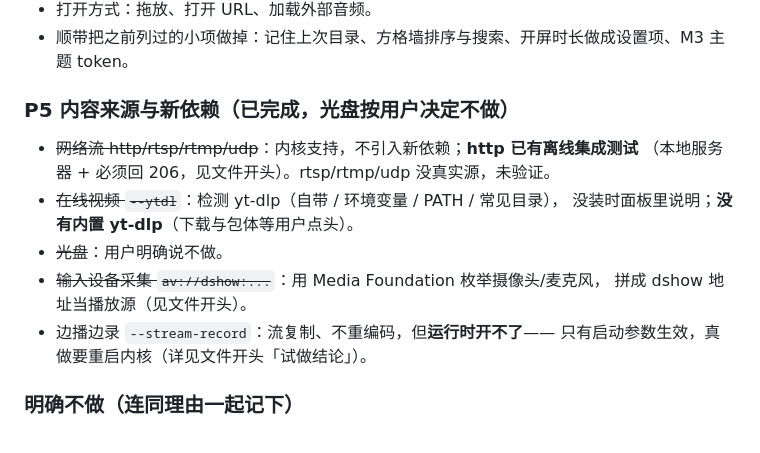
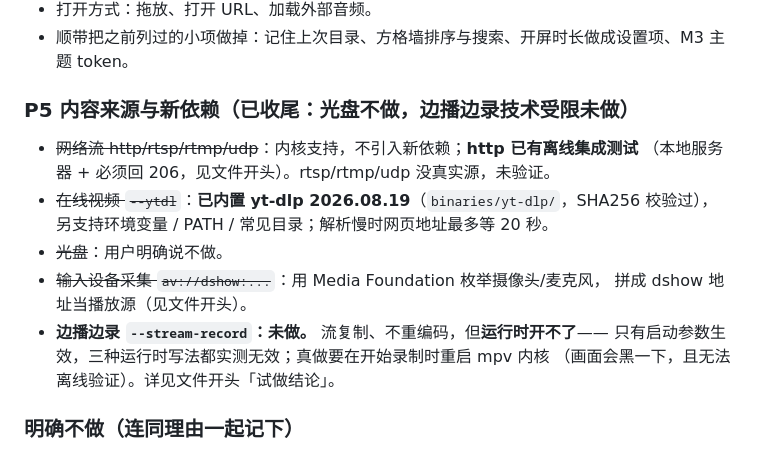
Before and after one commit to YiZhiCRH380AL/fuvideo, a Markdown page: CACHE.md, the part around the change. Rendered like a GitHub page.

Commit message:
docs: CACHE 的 P5 状态改准（yt-dlp 已内置；边播边录明确未做）

```diff
--- a/CACHE.md
+++ b/CACHE.md
@@ -1396,17 +1396,18 @@ e2e 覆盖「打开面板时界面不会隐去」。
 - 打开方式：拖放、打开 URL、加载外部音频。
 - 顺带把之前列过的小项做掉：记住上次目录、方格墙排序与搜索、开屏时长做成设置项、M3 主题 token。
 
-### P5 内容来源与新依赖（已完成，光盘按用户决定不做）
+### P5 内容来源与新依赖（已收尾：光盘不做，边播边录技术受限未做）
 
 - ~~网络流 http/rtsp/rtmp/udp~~：内核支持，不引入新依赖；**http 已有离线集成测试**
   （本地服务器 + 必须回 206，见文件开头）。rtsp/rtmp/udp 没真实源，未验证。
-- ~~在线视频 `--ytdl`~~：检测 yt-dlp（自带 / 环境变量 / PATH / 常见目录），
-  没装时面板里说明；**没有内置 yt-dlp**（下载与包体等用户点头）。
+- ~~在线视频 `--ytdl`~~：**已内置 yt-dlp 2026.08.19**（`binaries/yt-dlp/`，SHA256 校验过），
+  另支持环境变量 / PATH / 常见目录；解析慢时网页地址最多等 20 秒。
 - ~~光盘~~：用户明确说不做。
 - ~~输入设备采集 `av://dshow:...`~~：用 Media Foundation 枚举摄像头/麦克风，
   拼成 dshow 地址当播放源（见文件开头）。
-- 边播边录 `--stream-record`：流复制、不重编码，但**运行时开不了**——
-  只有启动参数生效，真做要重启内核（详见文件开头「试做结论」）。
+- **边播边录 `--stream-record`：未做。** 流复制、不重编码，但**运行时开不了**——
+  只有启动参数生效，三种运行时写法都实测无效；真做要在开始录制时重启 mpv 内核
+  （画面会黑一下，且无法离线验证）。详见文件开头「试做结论」。
 
 ### 明确不做（连同理由一起记下）
 
```
